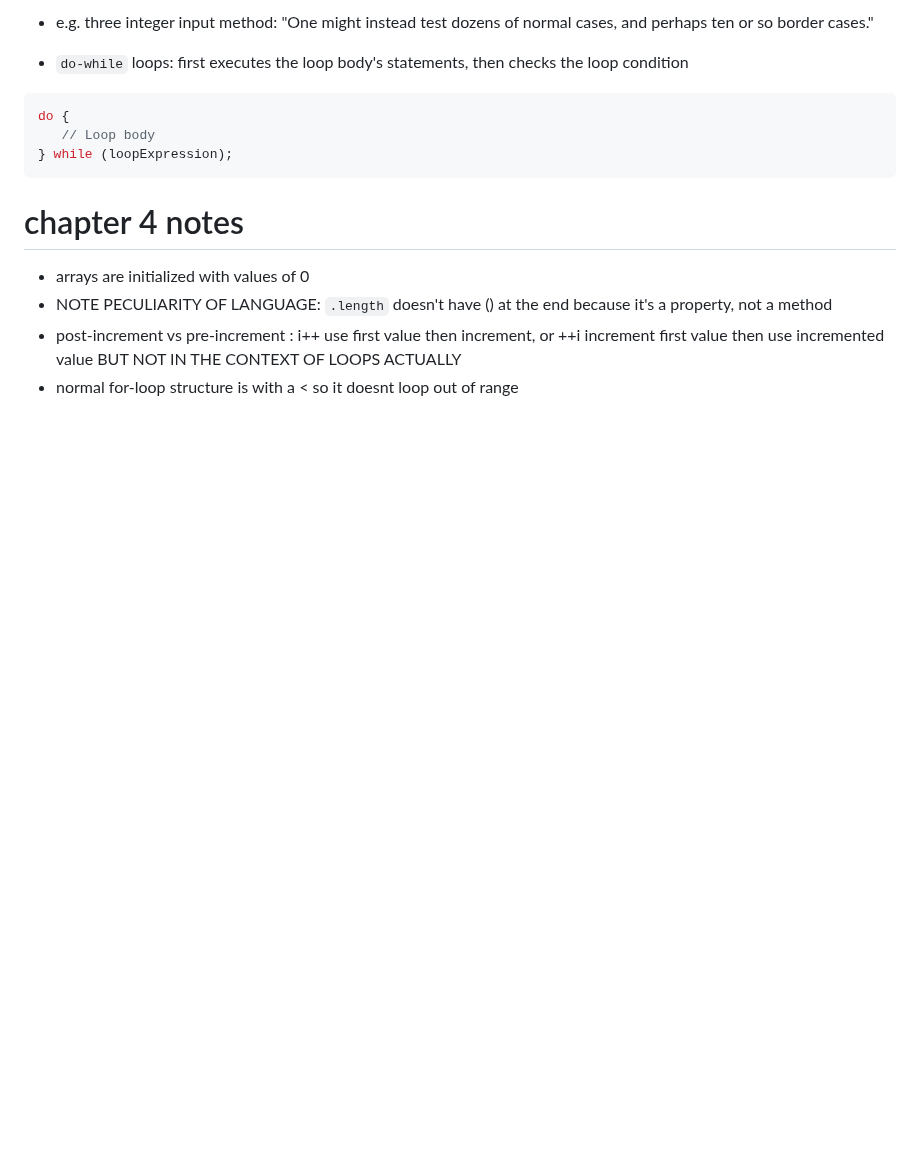
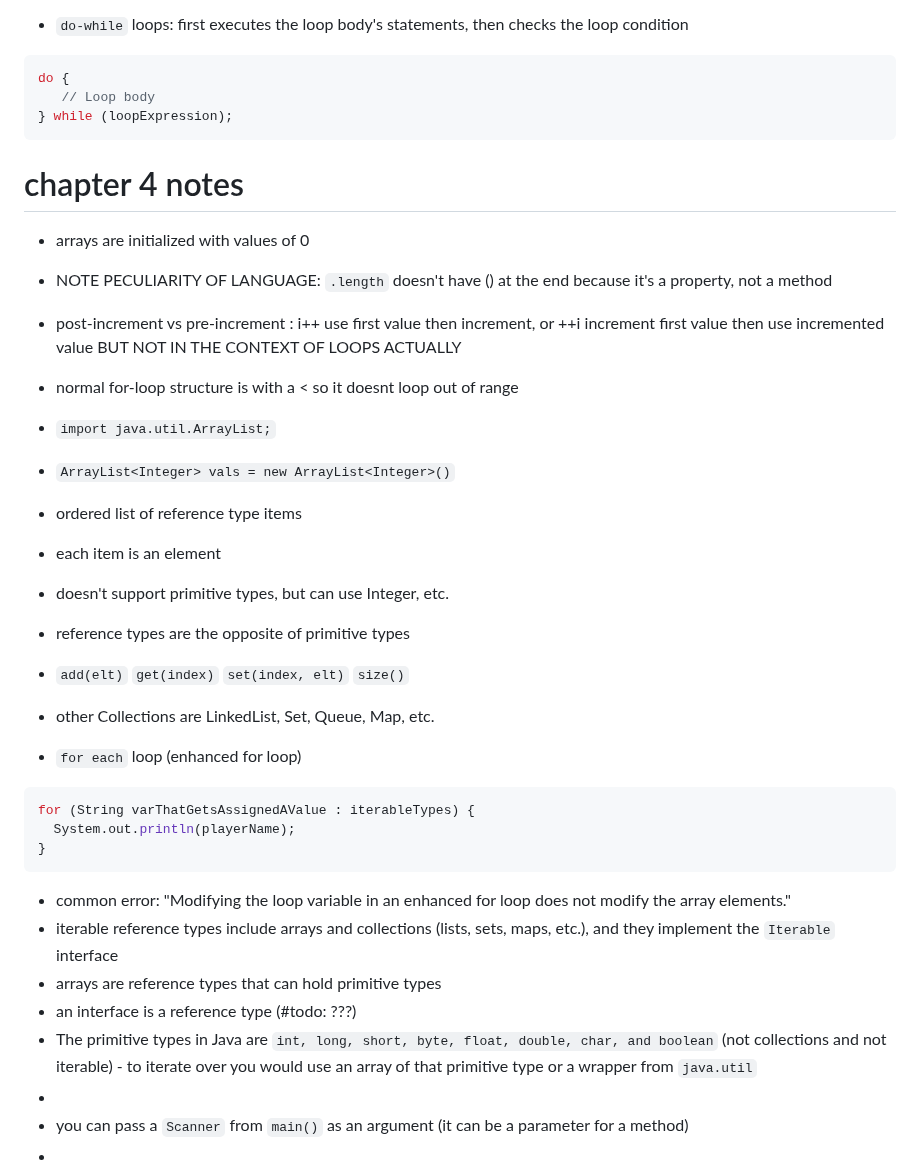
Before and after one commit to ashlink11/study-notes, a Markdown page: java.md, the part around the change. Drawn GitHub-style; blank space fills up the shorter version.

Commit message:
all java ch4 notes

````diff
--- a/java.md
+++ b/java.md
@@ -456,3 +456,29 @@ do {
 - NOTE PECULIARITY OF LANGUAGE: `.length` doesn't have () at the end because it's a property, not a method
 - post-increment vs pre-increment : i++ use first value then increment, or ++i increment first value then use incremented value BUT NOT IN THE CONTEXT OF LOOPS ACTUALLY
 - normal for-loop structure is with a < so it doesnt loop out of range
+
+- `import java.util.ArrayList;`
+- `ArrayList<Integer> vals = new ArrayList<Integer>()`
+- ordered list of reference type items
+- each item is an element
+- doesn't support primitive types, but can use Integer, etc.
+- reference types are the opposite of primitive types
+- `add(elt)` `get(index)` `set(index, elt)` `size()`
+- other Collections are LinkedList, Set, Queue, Map, etc.
+
+- `for each` loop (enhanced for loop)
+
+```java
+for (String varThatGetsAssignedAValue : iterableTypes) {
+  System.out.println(playerName);
+}
+```
+
+- common error: "Modifying the loop variable in an enhanced for loop does not modify the array elements."
+- iterable reference types include arrays and collections (lists, sets, maps, etc.), and they implement the `Iterable` interface
+- arrays are reference types that can hold primitive types
+- an interface is a reference type (#todo: ???)
+- The primitive types in Java are `int, long, short, byte, float, double, char, and boolean` (not collections and not iterable) - to iterate over you would use an array of that primitive type or a wrapper from `java.util`
+-
+- you can pass a `Scanner` from `main()` as an argument (it can be a parameter for a method)
+-
````
